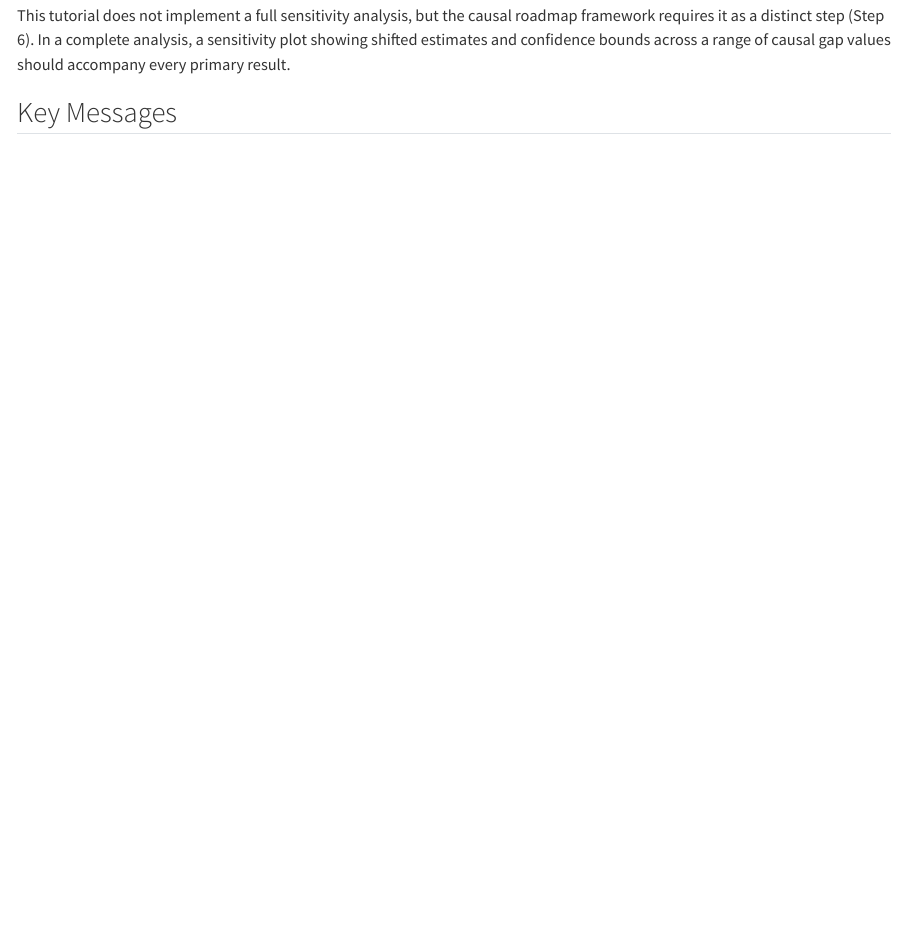
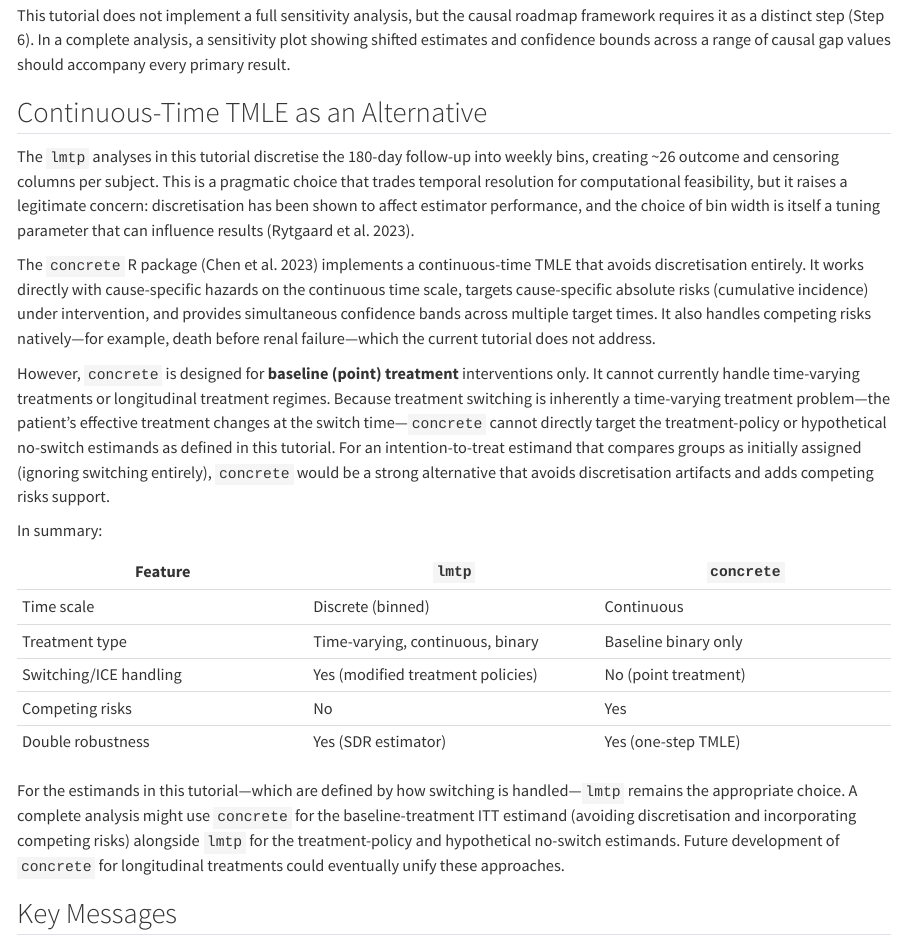
Before and after one commit to amertens/estimand_tutorial, a Quarto document (draft-estimands-results-outline.qmd): the page in a window 1100 px wide, from 17280 px down. Rendered offline with R 4.5, knitr and Pandoc in place of Quarto, with nearby package versions; some code elsewhere in the file could not run offline.

Commit message:
Add discussion of continuous-time TMLE (concrete) as alternative to LMTP
New section in main QMD comparing lmtp and concrete for this use case:
- concrete avoids time-binning artifacts and handles competing risks
- but only supports baseline (point) treatment, not time-varying
- lmtp remains necessary for treatment-switching estimands
- comparison table of features; recommendation for complementary use
- added Rytgaard et al. 2023 and Chen et al. 2023 references
- updated tutorial-overview.qmd improvement suggestions

Co-Authored-By: Claude Opus 4.6 (1M context) <noreply@anthropic.com>

```diff
--- a/draft-estimands-results-outline.qmd
+++ b/draft-estimands-results-outline.qmd
@@ -635,6 +635,30 @@ This tutorial does not implement a full sensitivity analysis, but the causal roa
 <!-- TODO(Joy): implement a nonparametric sensitivity analysis function and
      add a worked example to the simulation study. -->
 
+## Continuous-Time TMLE as an Alternative
+
+The `lmtp` analyses in this tutorial discretise the 180-day follow-up into weekly bins, creating ~26 outcome and censoring columns per subject. This is a pragmatic choice that trades temporal resolution for computational feasibility, but it raises a legitimate concern: discretisation has been shown to affect estimator performance, and the choice of bin width is itself a tuning parameter that can influence results (Rytgaard et al. 2023).
+
+The `concrete` R package (Chen et al. 2023) implements a continuous-time TMLE that avoids discretisation entirely. It works directly with cause-specific hazards on the continuous time scale, targets cause-specific absolute risks (cumulative incidence) under intervention, and provides simultaneous confidence bands across multiple target times. It also handles competing risks natively---for example, death before renal failure---which the current tutorial does not address.
+
+However, `concrete` is designed for **baseline (point) treatment** interventions only. It cannot currently handle time-varying treatments or longitudinal treatment regimes. Because treatment switching is inherently a time-varying treatment problem---the patient's effective treatment changes at the switch time---`concrete` cannot directly target the treatment-policy or hypothetical no-switch estimands as defined in this tutorial. For an intention-to-treat estimand that compares groups as initially assigned (ignoring switching entirely), `concrete` would be a strong alternative that avoids discretisation artifacts and adds competing risks support.
+
+In summary:
+
+| Feature | `lmtp` | `concrete` |
+|---|---|---|
+| Time scale | Discrete (binned) | Continuous |
+| Treatment type | Time-varying, continuous, binary | Baseline binary only |
+| Switching/ICE handling | Yes (modified treatment policies) | No (point treatment) |
+| Competing risks | No | Yes |
+| Double robustness | Yes (SDR estimator) | Yes (one-step TMLE) |
+
+For the estimands in this tutorial---which are defined by how switching is handled---`lmtp` remains the appropriate choice. A complete analysis might use `concrete` for the baseline-treatment ITT estimand (avoiding discretisation and incorporating competing risks) alongside `lmtp` for the treatment-policy and hypothetical no-switch estimands. Future development of `concrete` for longitudinal treatments could eventually unify these approaches.
+
+<!-- TODO(Joy): consider adding a concrete analysis for the ITT estimand
+     as a comparison. The archive already contains a run_concrete_tmle()
+     wrapper in R/archive_functions.R. -->
+
 ## Key Messages
 
 1. **The main problem is estimand-estimator misalignment.** Analysts often run regression procedures that do not target the stated estimand when intercurrent events are present.
```
Also changed, not shown: tutorial-overview.qmd (+1 -1 lines), draft-estimands-results-outline.qmd (2 more changed lines).
